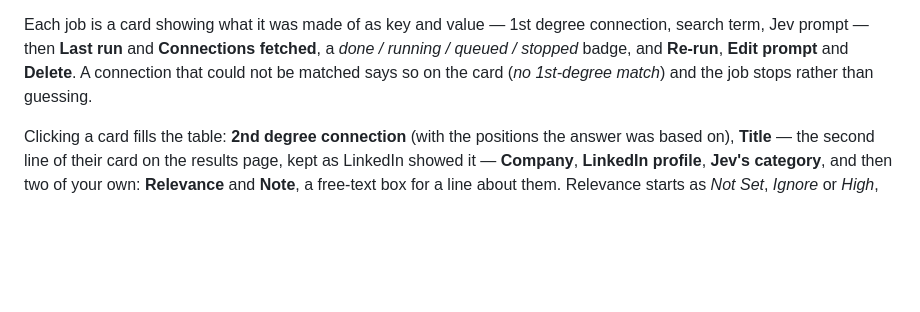
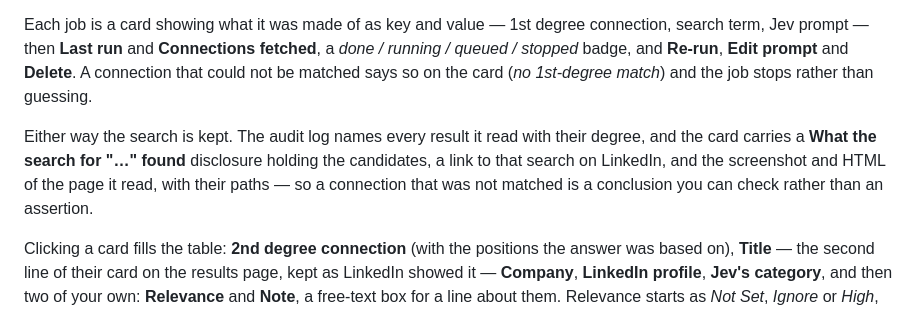
Before and after one commit to ksaurabh/funding-2026, a Markdown page: README.md, the part around the change. GitHub-like rendering; blank space fills up the shorter version.

Commit message:
Document the search evidence on a connection lookup
Belongs with the previous commit; the edit that wrote it did not match.

Co-Authored-By: Claude Opus 5 (1M context) <noreply@anthropic.com>

```diff
--- a/README.md
+++ b/README.md
@@ -530,6 +530,12 @@ fetched**, a *done / running / queued / stopped* badge, and **Re-run**, **Edit
 prompt** and **Delete**. A connection that could not be matched says so on the
 card (*no 1st-degree match*) and the job stops rather than guessing.
 
+Either way the search is kept. The audit log names every result it read with
+their degree, and the card carries a **What the search for "…" found**
+disclosure holding the candidates, a link to that search on LinkedIn, and the
+screenshot and HTML of the page it read, with their paths — so a connection
+that was not matched is a conclusion you can check rather than an assertion.
+
 Clicking a card fills the table: **2nd degree connection** (with the positions
 the answer was based on), **Title** — the second line of their card on the
 results page, kept as LinkedIn showed it — **Company**, **LinkedIn profile**,
```
